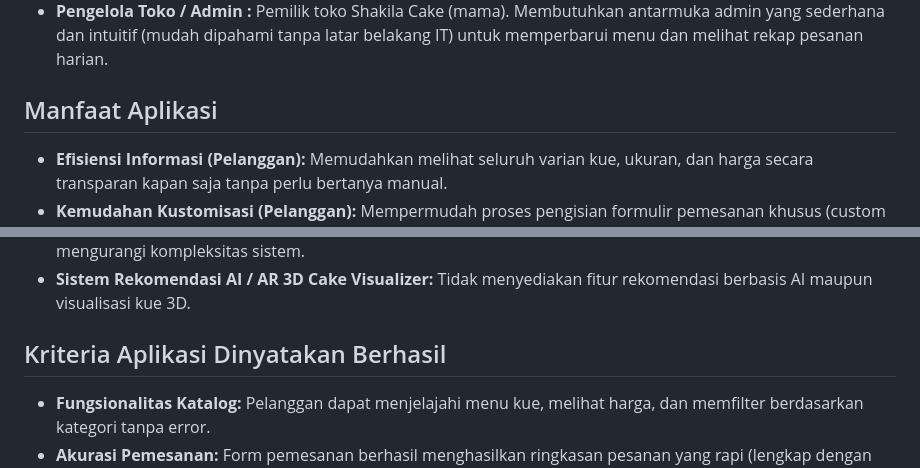
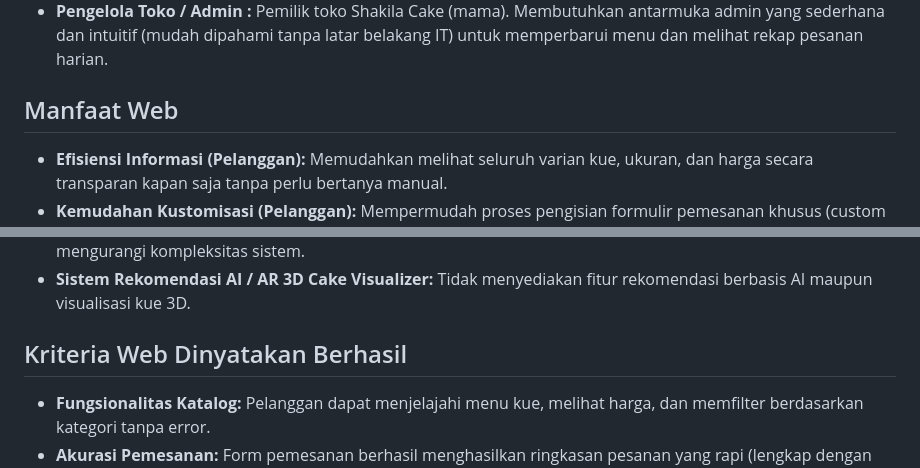
Before and after one commit to shakila0123/Shakila_Cake, a Markdown page: README.md, 2 parts joined by grey strips. Drawn GitHub-style.

Commit message:
revisi kata dari app jd web

```diff
--- a/README.md
+++ b/README.md
@@ -9,7 +9,7 @@ Toko kue Shakila Cake saat ini masih mengandalkan obrolan manual (WhatsApp/Insta
 * **Pelanggan (Customer):** Pembeli umum (anak muda, mahasiswa, ibu rumah tangga) yang membutuhkan kue untuk acara ulang tahun, wisuda, atau perayaan tertentu. Menyukai tampilan visual yang jelas, ingin memilih varian kue dengan cepat via HP, dan membutuhkan kepastian tanggal pemesanan.
 * **Pengelola Toko / Admin :** Pemilik toko Shakila Cake (mama). Membutuhkan antarmuka admin yang sederhana dan intuitif (mudah dipahami tanpa latar belakang IT) untuk memperbarui menu dan melihat rekap pesanan harian.
 
-## Manfaat Aplikasi
+## Manfaat Web
 
 * **Efisiensi Informasi (Pelanggan):** Memudahkan melihat seluruh varian kue, ukuran, dan harga secara transparan kapan saja tanpa perlu bertanya manual.
 * **Kemudahan Kustomisasi (Pelanggan):** Mempermudah proses pengisian formulir pemesanan khusus (custom ucapan, tanggal kirim, pilihan lilin).
@@ -32,7 +32,7 @@ Toko kue Shakila Cake saat ini masih mengandalkan obrolan manual (WhatsApp/Insta
 * **Akun Pelanggan (Login/Register):** Pelanggan bisa langsung memesan tanpa perlu membuat akun untuk mengurangi kompleksitas sistem.
 * **Sistem Rekomendasi AI / AR 3D Cake Visualizer:** Tidak menyediakan fitur rekomendasi berbasis AI maupun visualisasi kue 3D.
 
-## Kriteria Aplikasi Dinyatakan Berhasil
+## Kriteria Web Dinyatakan Berhasil
 
 * **Fungsionalitas Katalog:** Pelanggan dapat menjelajahi menu kue, melihat harga, dan memfilter berdasarkan kategori tanpa error.
 * **Akurasi Pemesanan:** Form pemesanan berhasil menghasilkan ringkasan pesanan yang rapi (lengkap dengan tanggal, detail kustomisasi, dan total harga) lalu terkirim ke nomor WhatsApp toko.
```
